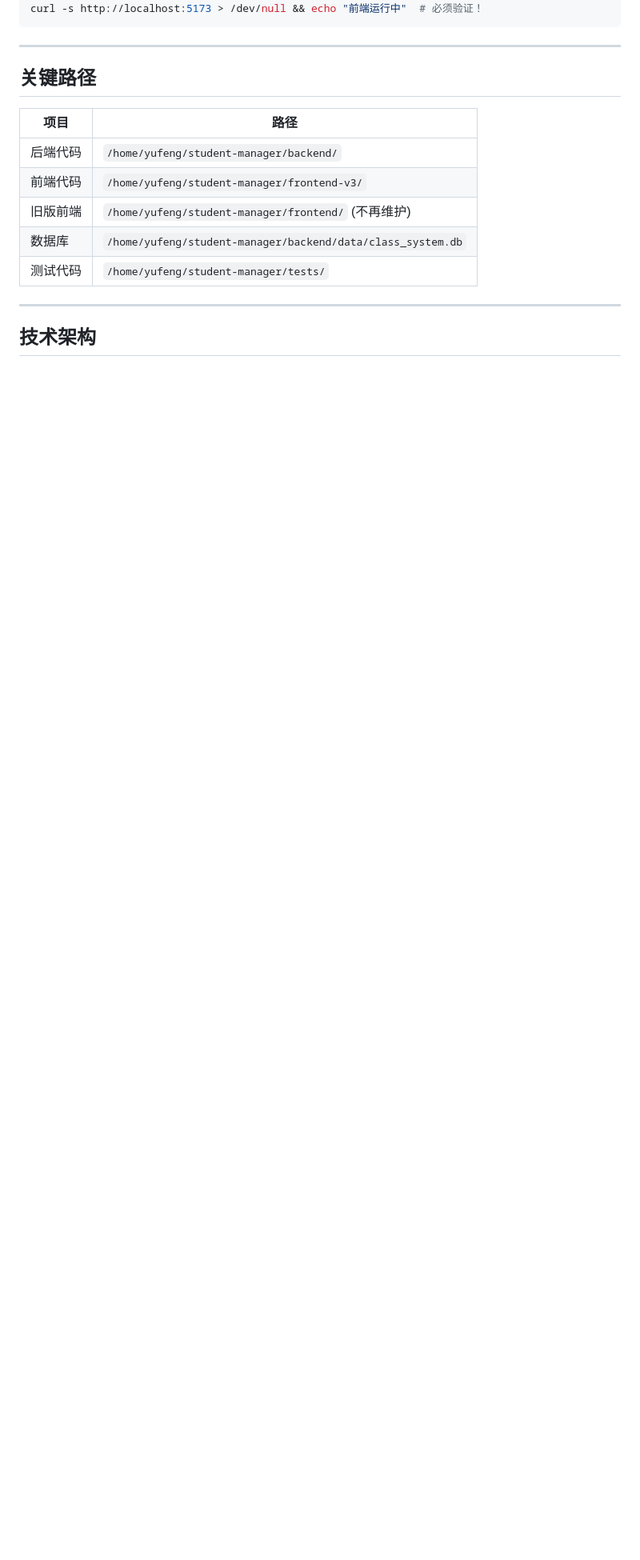
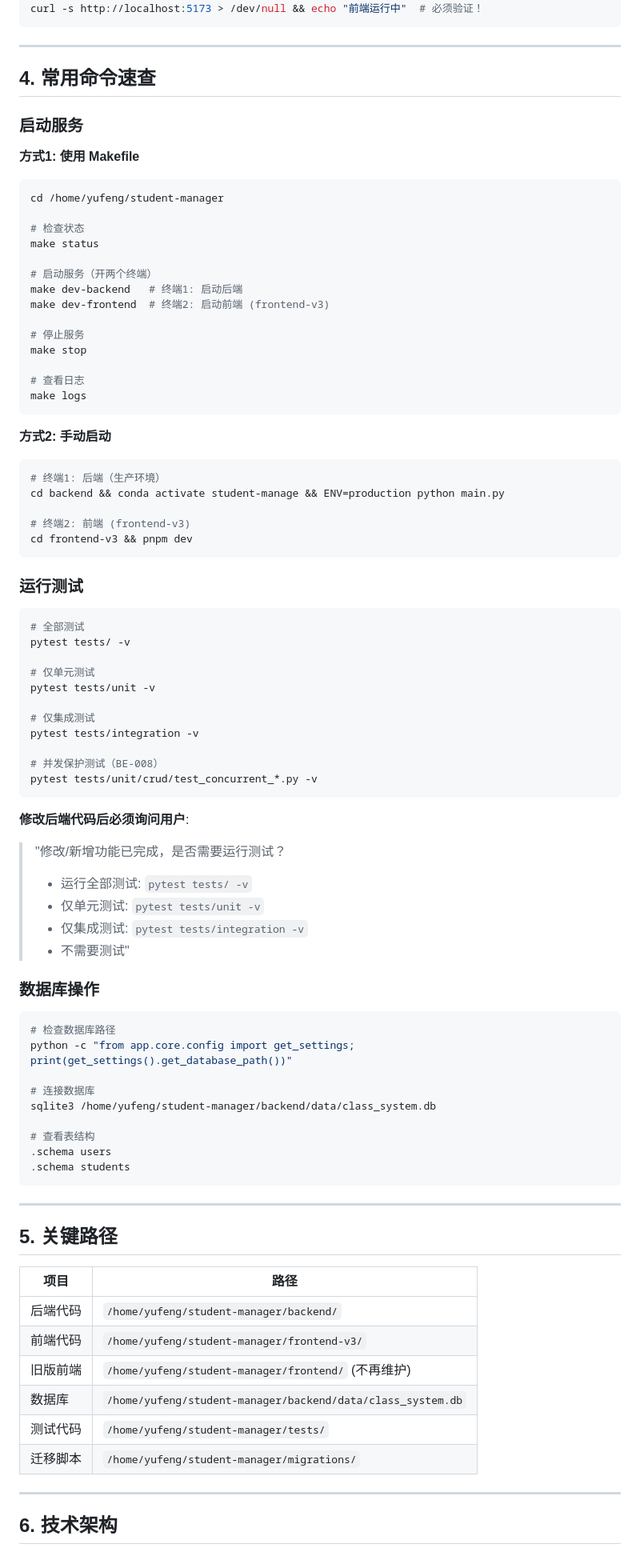
Before and after one commit to zhanziwei96/student-manager, a Markdown page: AGENTS.md, the part around one of its changes. Shown at 80% size. Drawn GitHub-style; blank space fills up the shorter version.

````diff
--- a/AGENTS.md
+++ b/AGENTS.md
@@ -63,7 +63,79 @@ curl -s http://localhost:5173 > /dev/null && echo "前端运行中"  # 必须验
 
 ---
 
-## 关键路径
+## 4. 常用命令速查
+
+### 启动服务
+
+**方式1: 使用 Makefile**
+
+```bash
+cd /home/yufeng/student-manager
+
+# 检查状态
+make status
+
+# 启动服务（开两个终端）
+make dev-backend   # 终端1: 启动后端
+make dev-frontend  # 终端2: 启动前端 (frontend-v3)
+
+# 停止服务
+make stop
+
+# 查看日志
+make logs
+```
+
+**方式2: 手动启动**
+
+```bash
+# 终端1: 后端（生产环境）
+cd backend && conda activate student-manage && ENV=production python main.py
+
+# 终端2: 前端 (frontend-v3)
+cd frontend-v3 && pnpm dev
+```
+
+### 运行测试
+
+```bash
+# 全部测试
+pytest tests/ -v
+
+# 仅单元测试
+pytest tests/unit -v
+
+# 仅集成测试
+pytest tests/integration -v
+
+# 并发保护测试（BE-008）
+pytest tests/unit/crud/test_concurrent_*.py -v
+```
+
+**修改后端代码后必须询问用户**:
+> "修改/新增功能已完成，是否需要运行测试？
+> - 运行全部测试: `pytest tests/ -v`
+> - 仅单元测试: `pytest tests/unit -v`
+> - 仅集成测试: `pytest tests/integration -v`
+> - 不需要测试"
+
+### 数据库操作
+
+```bash
+# 检查数据库路径
+python -c "from app.core.config import get_settings; print(get_settings().get_database_path())"
+
+# 连接数据库
+sqlite3 /home/yufeng/student-manager/backend/data/class_system.db
+
+# 查看表结构
+.schema users
+.schema students
+```
+
+---
+
+## 5. 关键路径
 
 | 项目 | 路径 |
 |------|------|
@@ -72,8 +144,9 @@ curl -s http://localhost:5173 > /dev/null && echo "前端运行中"  # 必须验
 | 旧版前端 | `/home/yufeng/student-manager/frontend/` (不再维护) |
 | 数据库 | `/home/yufeng/student-manager/backend/data/class_system.db` |
 | 测试代码 | `/home/yufeng/student-manager/tests/` |
+| 迁移脚本 | `/home/yufeng/student-manager/migrations/` |
 
 ---
 
-## 技术架构
+## 6. 技术架构
 
````
Also changed, not shown: other parts of AGENTS.md (+93 -46 lines), .agents/AGENTS.md (deleted, +0 -308 lines).
